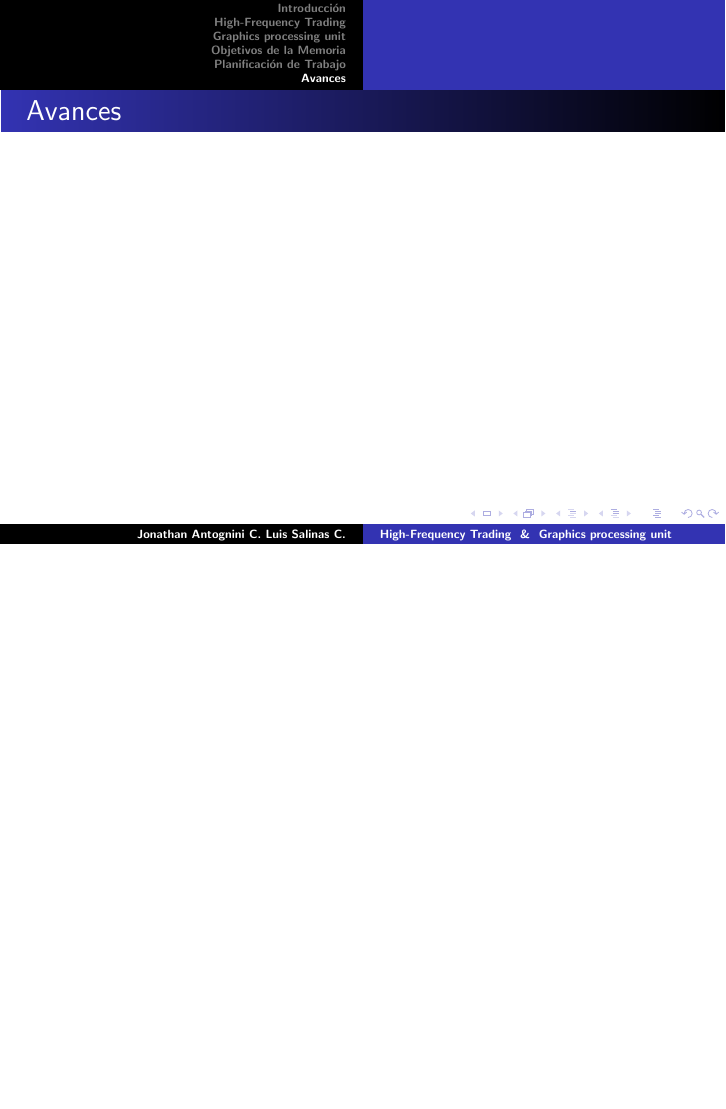
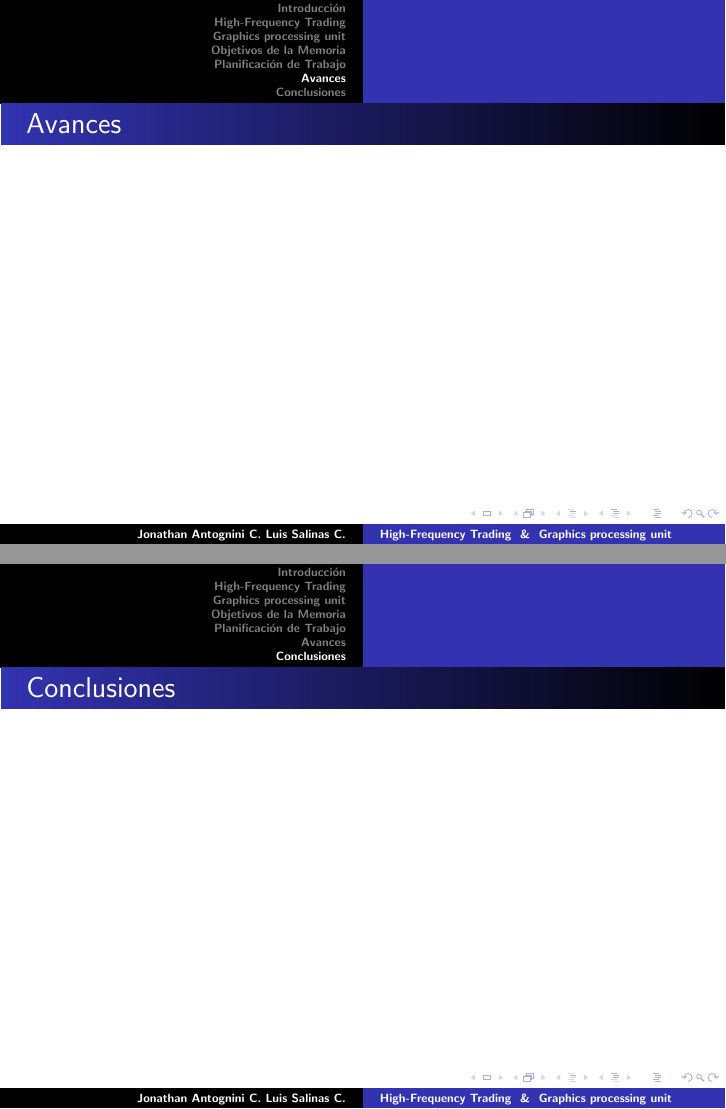
Before and after one commit to jantogni/memoria, LaTeX slides (presentacion_defensa/presentacion.tex, which reads presentacion_defensa/src/conclusiones.tex): page 8 of 8 before the commit and pages 8 and 9 of 9 after it, the two joined at a grey line, the shorter picture padded with empty space. Compiled offline with LaTeX, dvips and Ghostscript.

Commit message:
adding some changes

```diff
--- /dev/null
+++ b/presentacion_defensa/src/conclusiones.tex
@@ -0,0 +1,4 @@
+\frame
+{
+\frametitle{Conclusiones}
+}
```
Also changed, not shown: presentacion_defensa/presentacion.tex (+2 -0 lines), presentacion_defensa/publish/presentacion.pdf.
